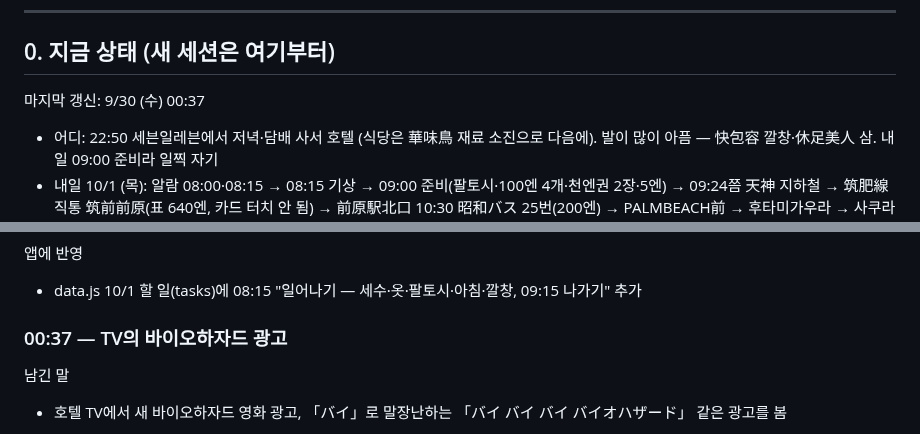
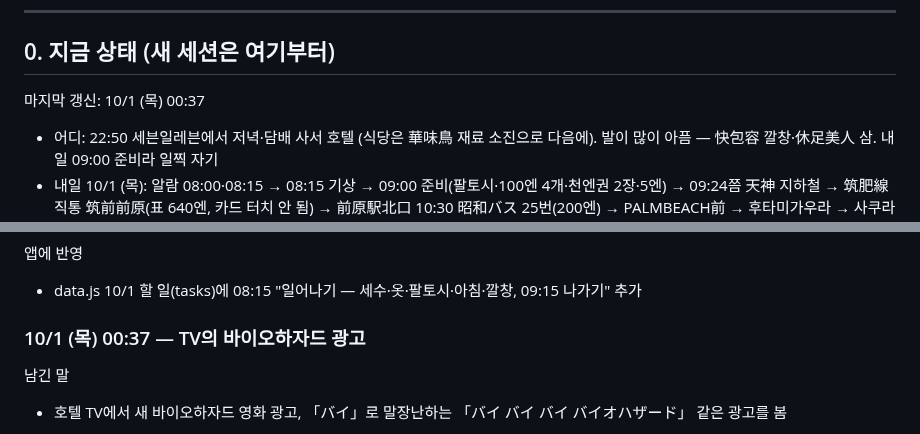
Before and after one commit to leftdrawer/fukuoka2026, a Markdown page: LOG.md, 2 parts joined by grey strips. Rendered like a GitHub page.

Commit message:
LOG 날짜 10/1로 바로잡음
Co-Authored-By: Claude Opus 5.5 <noreply@anthropic.com>
Claude-Session: https://claude.ai/code/session_015sE8oYZBtkLvLE5mHZU7Uy

```diff
--- a/LOG.md
+++ b/LOG.md
@@ -12,7 +12,7 @@
 
 ## 0. 지금 상태 (새 세션은 여기부터)
 
-마지막 갱신: 9/30 (수) 00:37
+마지막 갱신: 10/1 (목) 00:37
 
 - 어디: 22:50 세븐일레븐에서 저녁·담배 사서 호텔 (식당은 華味鳥 재료 소진으로 다음에). 발이 많이 아픔 — 快包容 깔창·休足美人 삼. 내일 09:00 준비라 일찍 자기
 - 내일 10/1 (목): 알람 08:00·08:15 → 08:15 기상 → 09:00 준비(팔토시·100엔 4개·천엔권 2장·5엔) → 09:24쯤 天神 지하철 → 筑肥線 직통 筑前前原(표 640엔, 카드 터치 안 됨) → 前原駅北口 10:30 昭和バス 25번(200엔) → PALMBEACH前 → 후타미가우라 → 사쿠라이 신사(걸어서 35분, 새 정류장 「大口・櫻井神社西口」도 있음) → 카페(月と太陽 糸島茶房 등, SUNSET은 목요일 휴무) → 14:28 버스(놓치면 15:58·17:28) → 筑前前原 → 天神 → 호텔 (선택: 코인 세탁 — 세탁 300엔 + 건조 30분 100엔, 100엔 동전만 4~5개) → 저녁 → 게이바(선택)
@@ -1750,7 +1750,7 @@
 앱에 반영
 - data.js 10/1 할 일(tasks)에 08:15 "일어나기 — 세수·옷·팔토시·아침·깔창, 09:15 나가기" 추가
 
-### 00:37 — TV의 바이오하자드 광고
+### 10/1 (목) 00:37 — TV의 바이오하자드 광고
 
 남긴 말
 - 호텔 TV에서 새 바이오하자드 영화 광고, 「バイ」로 말장난하는 「バイ バイ バイ バイオハザード」 같은 광고를 봄
```
